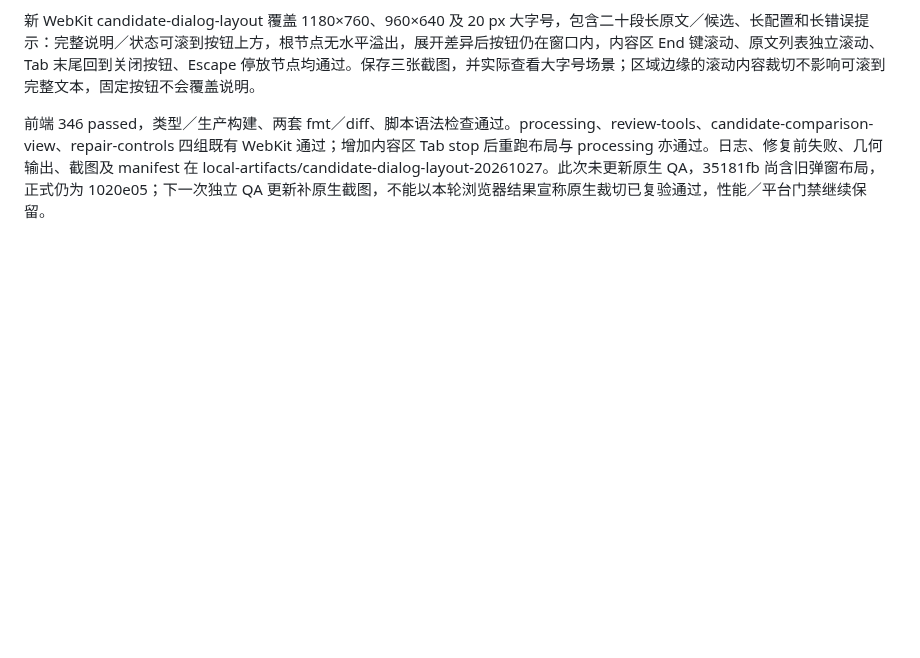
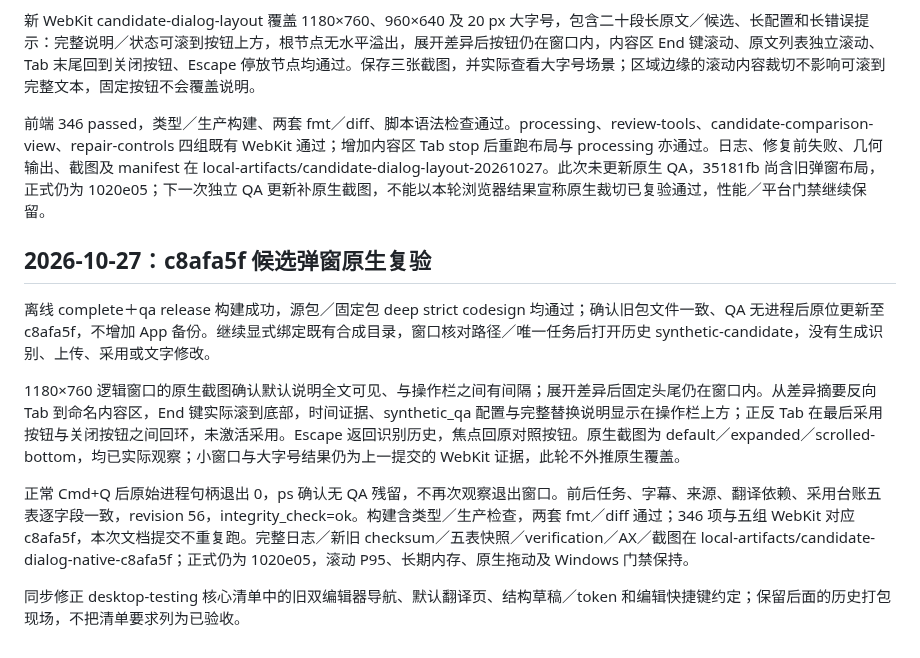
Before and after one commit to chai-yinfeng/Atogaki_Subtitle, a Markdown page: docs/editor-workspace-validation.md, the part around the change. GitHub-like rendering; blank space fills up the shorter version.

Commit message:
Verify candidate dialog natively and align editor smoke workflow

```diff
--- a/docs/editor-workspace-validation.md
+++ b/docs/editor-workspace-validation.md
@@ -934,3 +934,14 @@ complete＋qa release 离线构建成功，源包与固定 QA 均通过 deep str
 新 WebKit candidate-dialog-layout 覆盖 1180×760、960×640 及 20 px 大字号，包含二十段长原文／候选、长配置和长错误提示：完整说明／状态可滚到按钮上方，根节点无水平溢出，展开差异后按钮仍在窗口内，内容区 End 键滚动、原文列表独立滚动、Tab 末尾回到关闭按钮、Escape 停放节点均通过。保存三张截图，并实际查看大字号场景；区域边缘的滚动内容裁切不影响可滚到完整文本，固定按钮不会覆盖说明。
 
 前端 346 passed，类型／生产构建、两套 fmt／diff、脚本语法检查通过。processing、review-tools、candidate-comparison-view、repair-controls 四组既有 WebKit 通过；增加内容区 Tab stop 后重跑布局与 processing 亦通过。日志、修复前失败、几何输出、截图及 manifest 在 local-artifacts/candidate-dialog-layout-20261027。此次未更新原生 QA，35181fb 尚含旧弹窗布局，正式仍为 1020e05；下一次独立 QA 更新补原生截图，不能以本轮浏览器结果宣称原生裁切已复验通过，性能／平台门禁继续保留。
+
+
+## 2026-10-27：c8afa5f 候选弹窗原生复验
+
+离线 complete＋qa release 构建成功，源包／固定包 deep strict codesign 均通过；确认旧包文件一致、QA 无进程后原位更新至 c8afa5f，不增加 App 备份。继续显式绑定既有合成目录，窗口核对路径／唯一任务后打开历史 synthetic-candidate，没有生成识别、上传、采用或文字修改。
+
+1180×760 逻辑窗口的原生截图确认默认说明全文可见、与操作栏之间有间隔；展开差异后固定头尾仍在窗口内。从差异摘要反向 Tab 到命名内容区，End 键实际滚到底部，时间证据、synthetic_qa 配置与完整替换说明显示在操作栏上方；正反 Tab 在最后采用按钮与关闭按钮之间回环，未激活采用。Escape 返回识别历史，焦点回原对照按钮。原生截图为 default／expanded／scrolled-bottom，均已实际观察；小窗口与大字号结果仍为上一提交的 WebKit 证据，此轮不外推原生覆盖。
+
+正常 Cmd+Q 后原始进程句柄退出 0，ps 确认无 QA 残留，不再次观察退出窗口。前后任务、字幕、来源、翻译依赖、采用台账五表逐字段一致，revision 56，integrity_check=ok。构建含类型／生产检查，两套 fmt／diff 通过；346 项与五组 WebKit 对应 c8afa5f，本次文档提交不重复跑。完整日志／新旧 checksum／五表快照／verification／AX／截图在 local-artifacts/candidate-dialog-native-c8afa5f；正式仍为 1020e05，滚动 P95、长期内存、原生拖动及 Windows 门禁保持。
+
+同步修正 desktop-testing 核心清单中的旧双编辑器导航、默认翻译页、结构草稿／token 和编辑快捷键约定；保留后面的历史打包现场，不把清单要求列为已验收。
```
Also changed, not shown: docs/desktop-testing.md (+9 -11 lines), docs/roadmap.md (+3 -3 lines).
